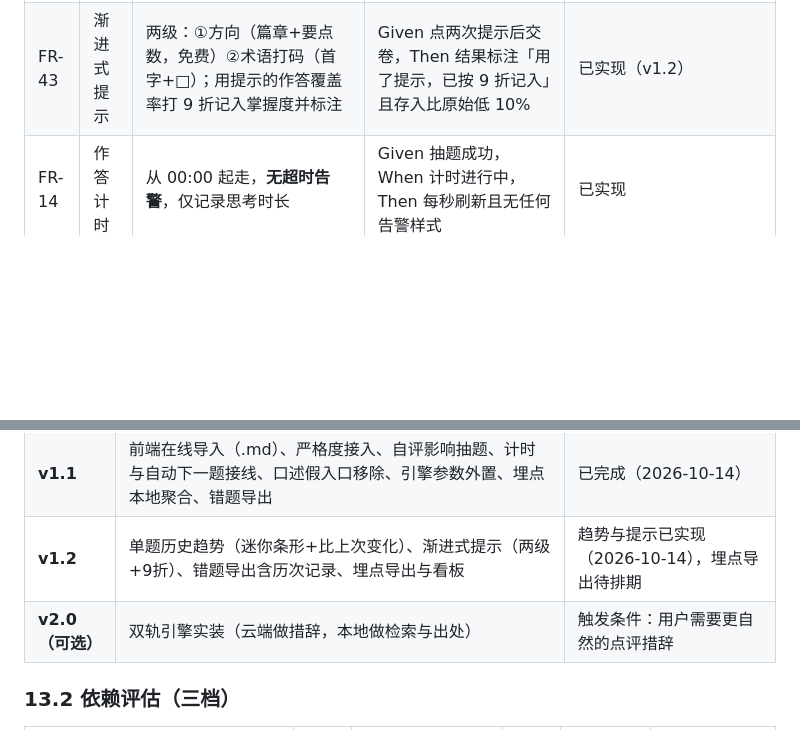
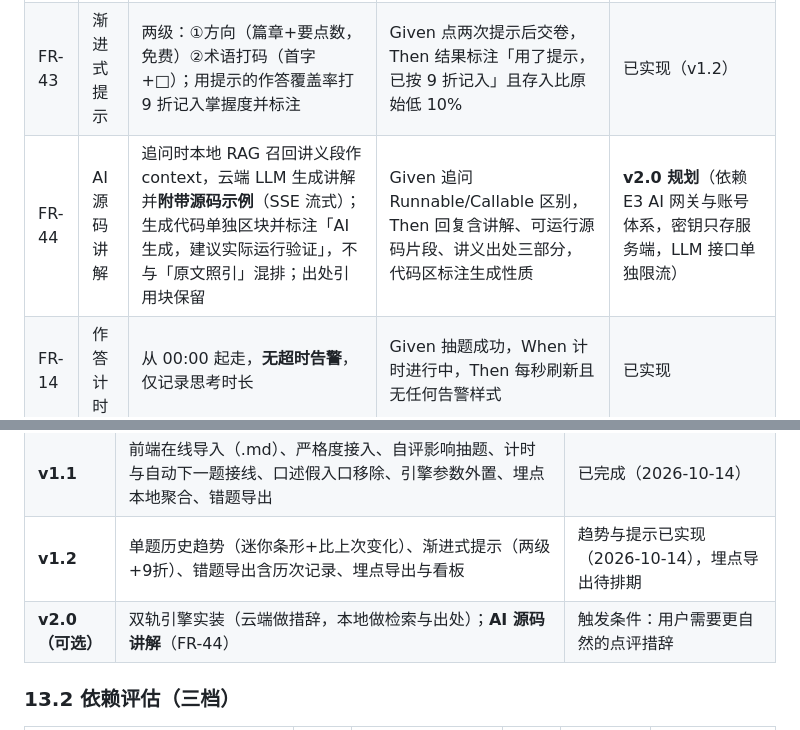
Before and after one commit to whyza/interview-cabin, a Markdown page: 面试舱-PRD.md, 2 parts joined by grey strips. Rendered like a GitHub page; blank space fills up the shorter version.

Commit message:
docs: AI 源码讲解需求入规划（FR-44 / E3 补充）
追问链路演进：本地 RAG 定位 → 云端 LLM 生成讲解+源码示例 → SSE 流式。
生成代码独立标注、不与原文照引混排；密钥服务端持有、接口单独限流。

````diff
--- a/面试舱-PRD.md
+++ b/面试舱-PRD.md
@@ -198,6 +198,7 @@
 | FR-12 | 贴代码块 | 在当前光标处插入 Markdown Java 代码块模板 | Given 点击「贴代码」，Then 输入框追加 ```java 代码块骨架并聚焦 | 已实现 |
 | FR-13 | 想不起来 | 一键预填「这道我确实想不起来了，直接看答案。」，并提示该题将优先回到待复习 | Given 点「想不起来」，Then 输入框被预填且提示文案更新 | 已实现（预填已实现；「优先回待复习」见 FR-27 规则） |
 | FR-43 | 渐进式提示 | 两级：①方向（篇章+要点数，免费）②术语打码（首字+□）；用提示的作答覆盖率打 9 折记入掌握度并标注 | Given 点两次提示后交卷，Then 结果标注「用了提示，已按 9 折记入」且存入比原始低 10% | 已实现（v1.2） |
+| FR-44 | AI 源码讲解 | 追问时本地 RAG 召回讲义段作 context，云端 LLM 生成讲解并**附带源码示例**（SSE 流式）；生成代码单独区块并标注「AI 生成，建议实际运行验证」，不与「原文照引」混排；出处引用块保留 | Given 追问 Runnable/Callable 区别，Then 回复含讲解、可运行源码片段、讲义出处三部分，代码区标注生成性质 | **v2.0 规划**（依赖 E3 AI 网关与账号体系，密钥只存服务端，LLM 接口单独限流） |
 | FR-14 | 作答计时 | 从 00:00 起走，**无超时告警**，仅记录思考时长 | Given 抽题成功，When 计时进行中，Then 每秒刷新且无任何告警样式 | 已实现 |
 
 **D · 批改引擎**
@@ -406,7 +407,7 @@
 | **v1.0（当前）** | 抽题 / 作答 / 本地批改 / 溯源 / 追问 / 待复习 / 掌握度 / 设置 | 已交付原型 |
 | **v1.1** | 前端在线导入（.md）、严格度接入、自评影响抽题、计时与自动下一题接线、口述假入口移除、引擎参数外置、埋点本地聚合、错题导出 | 已完成（2026-10-14） |
 | **v1.2** | 单题历史趋势（迷你条形+比上次变化）、渐进式提示（两级+9折）、错题导出含历次记录、埋点导出与看板 | 趋势与提示已实现（2026-10-14），埋点导出待排期 |
-| **v2.0（可选）** | 双轨引擎实装（云端做措辞，本地做检索与出处） | 触发条件：用户需要更自然的点评措辞 |
+| **v2.0（可选）** | 双轨引擎实装（云端做措辞，本地做检索与出处）；**AI 源码讲解**（FR-44） | 触发条件：用户需要更自然的点评措辞 |
 
 ### 13.2 依赖评估（三档）
 
````
Also changed, not shown: 面试舱-前后端架构设计.md (+6 -0 lines).
